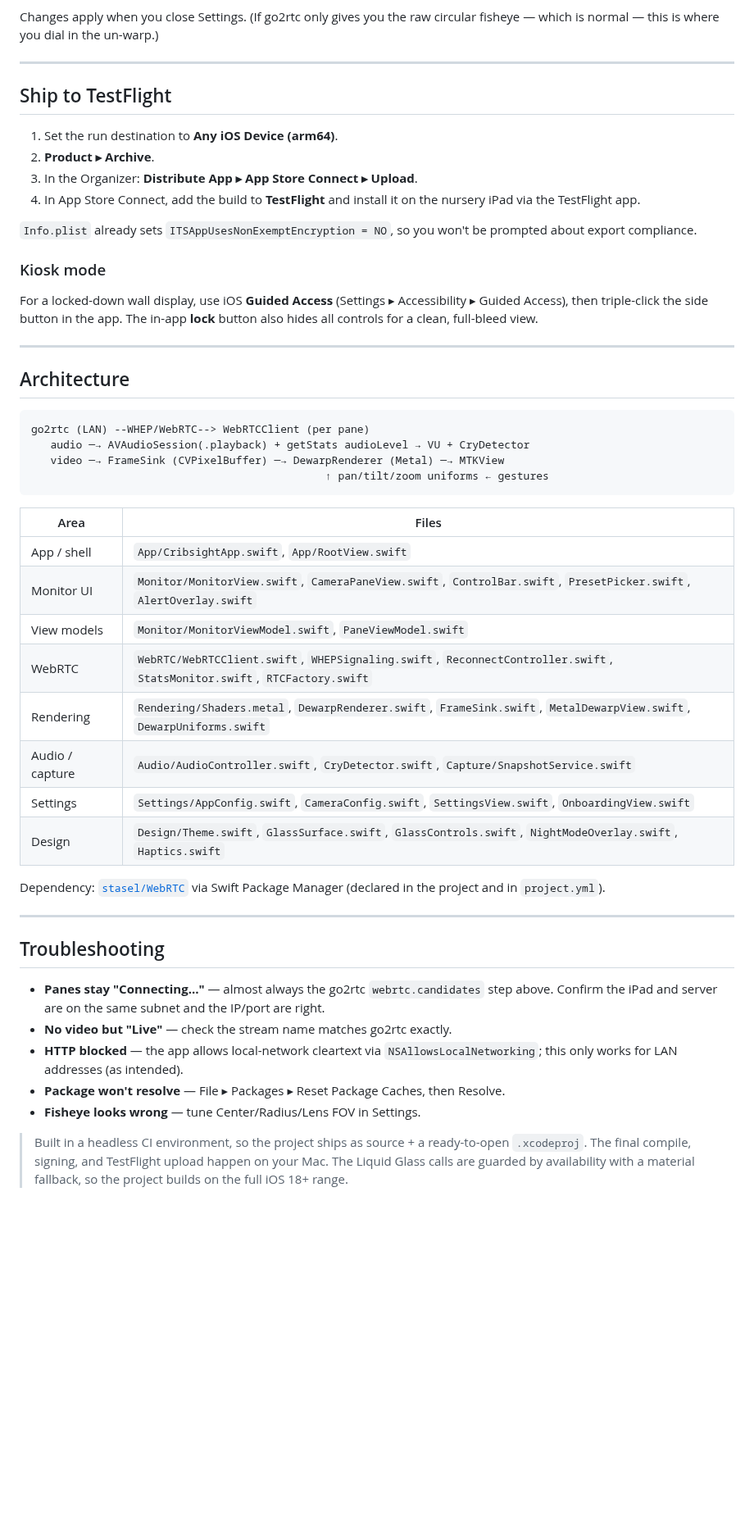
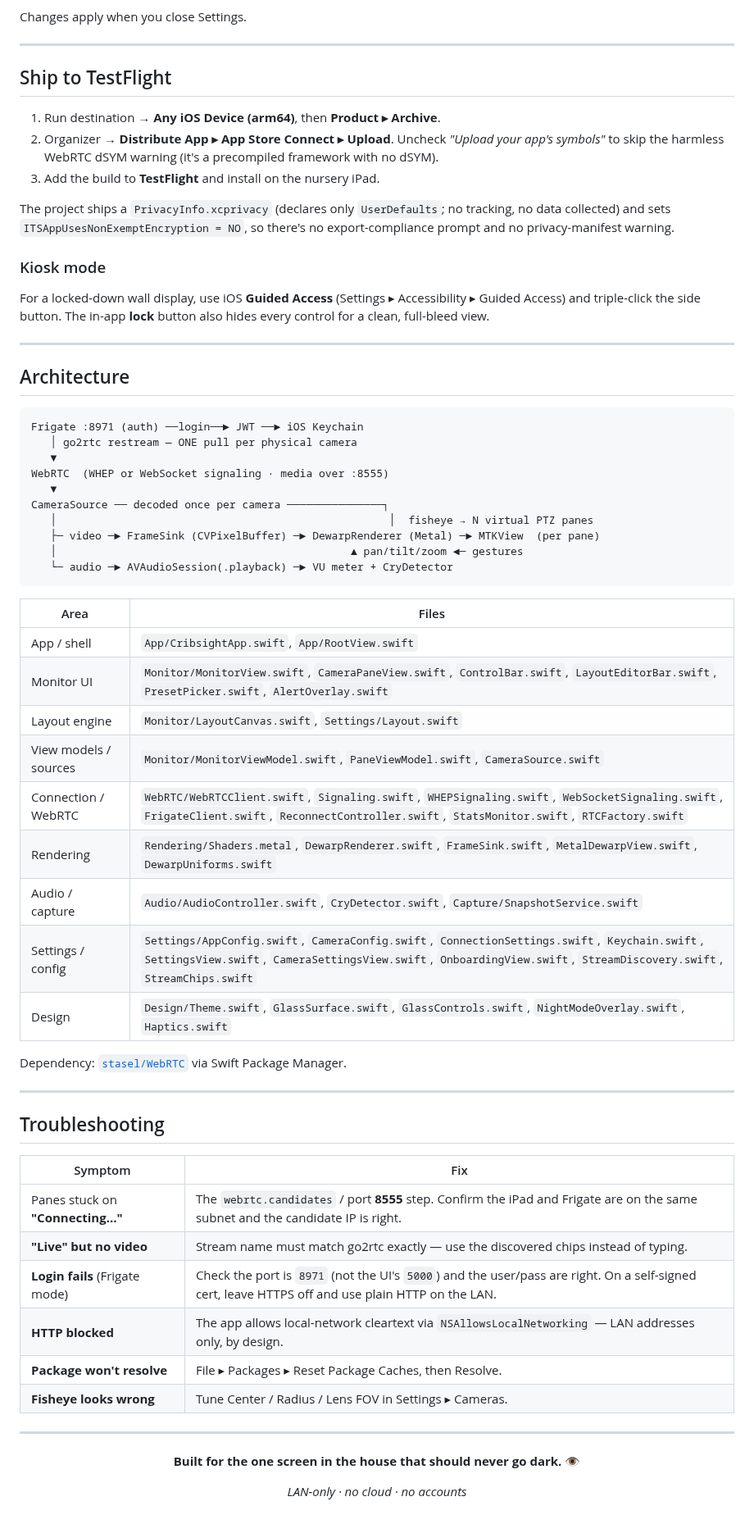
Before and after one commit to btoth525/Cribsight, a Markdown page: README.md, the part around one of its changes. Shown at 82% size. GitHub-like rendering; blank space fills up the shorter version.

````diff
--- a/README.md
+++ b/README.md
@@ -167,68 +152,75 @@ adjust:
 - **Flip** if the image is mirrored.
 
-Changes apply when you close Settings. (If go2rtc only gives you the raw circular
-fisheye — which is normal — this is where you dial in the un-warp.)
+Changes apply when you close Settings.
 
 ---
 
 ## Ship to TestFlight
 
-1. Set the run destination to **Any iOS Device (arm64)**.
-2. **Product ▸ Archive**.
-3. In the Organizer: **Distribute App ▸ App Store Connect ▸ Upload**.
-4. In App Store Connect, add the build to **TestFlight** and install it on the
-   nursery iPad via the TestFlight app.
+1. Run destination → **Any iOS Device (arm64)**, then **Product ▸ Archive**.
+2. Organizer → **Distribute App ▸ App Store Connect ▸ Upload**. Uncheck *"Upload your app's symbols"* to skip the harmless WebRTC dSYM warning (it's a precompiled framework with no dSYM).
+3. Add the build to **TestFlight** and install on the nursery iPad.
 
-`Info.plist` already sets `ITSAppUsesNonExemptEncryption = NO`, so you won't be
-prompted about export compliance.
+The project ships a `PrivacyInfo.xcprivacy` (declares only `UserDefaults`; no
+tracking, no data collected) and sets `ITSAppUsesNonExemptEncryption = NO`, so
+there's no export-compliance prompt and no privacy-manifest warning.
 
 ### Kiosk mode
 
-For a locked-down wall display, use iOS **Guided Access**
-(Settings ▸ Accessibility ▸ Guided Access), then triple-click the side button in
-the app. The in-app **lock** button also hides all controls for a clean,
-full-bleed view.
+For a locked-down wall display, use iOS **Guided Access** (Settings ▸
+Accessibility ▸ Guided Access) and triple-click the side button. The in-app
+**lock** button also hides every control for a clean, full-bleed view.
 
 ---
 
 ## Architecture
 
 ```
-go2rtc (LAN) --WHEP/WebRTC--> WebRTCClient (per pane)
-   audio ─→ AVAudioSession(.playback) + getStats audioLevel → VU + CryDetector
-   video ─→ FrameSink (CVPixelBuffer) ─→ DewarpRenderer (Metal) ─→ MTKView
-                                              ↑ pan/tilt/zoom uniforms ← gestures
+Frigate :8971 (auth) ──login──► JWT ──► iOS Keychain
+   │ go2rtc restream — ONE pull per physical camera
+   ▼
+WebRTC  (WHEP or WebSocket signaling · media over :8555)
+   ▼
+CameraSource ── decoded once per camera ───────────────┐
+   │                                                    │  fisheye → N virtual PTZ panes
+   ├─ video ─► FrameSink (CVPixelBuffer) ─► DewarpRenderer (Metal) ─► MTKView  (per pane)
+   │                                              ▲ pan/tilt/zoom ◄─ gestures
+   └─ audio ─► AVAudioSession(.playback) ─► VU meter + CryDetector
 ```
 
 | Area | Files |
 |---|---|
 | App / shell | `App/CribsightApp.swift`, `App/RootView.swift` |
-| Monitor UI | `Monitor/MonitorView.swift`, `CameraPaneView.swift`, `ControlBar.swift`, `PresetPicker.swift`, `AlertOverlay.swift` |
-| View models | `Monitor/MonitorViewModel.swift`, `PaneViewModel.swift` |
-| WebRTC | `WebRTC/WebRTCClient.swift`, `WHEPSignaling.swift`, `ReconnectController.swift`, `StatsMonitor.swift`, `RTCFactory.swift` |
+| Monitor UI | `Monitor/MonitorView.swift`, `CameraPaneView.swift`, `ControlBar.swift`, `LayoutEditorBar.swift`, `PresetPicker.swift`, `AlertOverlay.swift` |
+| Layout engine | `Monitor/LayoutCanvas.swift`, `Settings/Layout.swift` |
+| View models / sources | `Monitor/MonitorViewModel.swift`, `PaneViewModel.swift`, `CameraSource.swift` |
+| Connection / WebRTC | `WebRTC/WebRTCClient.swift`, `Signaling.swift`, `WHEPSignaling.swift`, `WebSocketSignaling.swift`, `FrigateClient.swift`, `ReconnectController.swift`, `StatsMonitor.swift`, `RTCFactory.swift` |
 | Rendering | `Rendering/Shaders.metal`, `DewarpRenderer.swift`, `FrameSink.swift`, `MetalDewarpView.swift`, `DewarpUniforms.swift` |
 | Audio / capture | `Audio/AudioController.swift`, `CryDetector.swift`, `Capture/SnapshotService.swift` |
-| Settings | `Settings/AppConfig.swift`, `CameraConfig.swift`, `SettingsView.swift`, `OnboardingView.swift` |
+| Settings / config | `Settings/AppConfig.swift`, `CameraConfig.swift`, `ConnectionSettings.swift`, `Keychain.swift`, `SettingsView.swift`, `CameraSettingsView.swift`, `OnboardingView.swift`, `StreamDiscovery.swift`, `StreamChips.swift` |
 | Design | `Design/Theme.swift`, `GlassSurface.swift`, `GlassControls.swift`, `NightModeOverlay.swift`, `Haptics.swift` |
 
-Dependency: [`stasel/WebRTC`](https://github.com/stasel/WebRTC) via Swift Package
-Manager (declared in the project and in `project.yml`).
+Dependency: [`stasel/WebRTC`](https://github.com/stasel/WebRTC) via Swift Package Manager.
 
 ---
 
 ## Troubleshooting
 
-- **Panes stay "Connecting…"** — almost always the go2rtc `webrtc.candidates`
-  step above. Confirm the iPad and server are on the same subnet and the IP/port
-  are right.
-- **No video but "Live"** — check the stream name matches go2rtc exactly.
-- **HTTP blocked** — the app allows local-network cleartext via
-  `NSAllowsLocalNetworking`; this only works for LAN addresses (as intended).
-- **Package won't resolve** — File ▸ Packages ▸ Reset Package Caches, then
-  Resolve.
-- **Fisheye looks wrong** — tune Center/Radius/Lens FOV in Settings.
+| Symptom | Fix |
+|---|---|
+| Panes stuck on **"Connecting…"** | The `webrtc.candidates` / port **8555** step. Confirm the iPad and Frigate are on the same subnet and the candidate IP is right. |
+| **"Live" but no video** | Stream name must match go2rtc exactly — use the discovered chips instead of typing. |
+| **Login fails** (Frigate mode) | Check the port is `8971` (not the UI's `5000`) and the user/pass are right. On a self-signed cert, leave HTTPS off and use plain HTTP on the LAN. |
+| **HTTP blocked** | The app allows local-network cleartext via `NSAllowsLocalNetworking` — LAN addresses only, by design. |
+| **Package won't resolve** | File ▸ Packages ▸ Reset Package Caches, then Resolve. |
+| **Fisheye looks wrong** | Tune Center / Radius / Lens FOV in Settings ▸ Cameras. |
 
-> Built in a headless CI environment, so the project ships as source +
-> a ready-to-open `.xcodeproj`. The final compile, signing, and TestFlight upload
-> happen on your Mac. The Liquid Glass calls are guarded by availability with a
-> material fallback, so the project builds on the full iOS 18+ range.
+---
+
+<div align="center">
+
+**Built for the one screen in the house that should never go dark.** 👁️
+
+*LAN-only · no cloud · no accounts*
+
+</div>
````
Also changed, not shown: other parts of README.md (+96 -111 lines), docs/icon.png (added).
